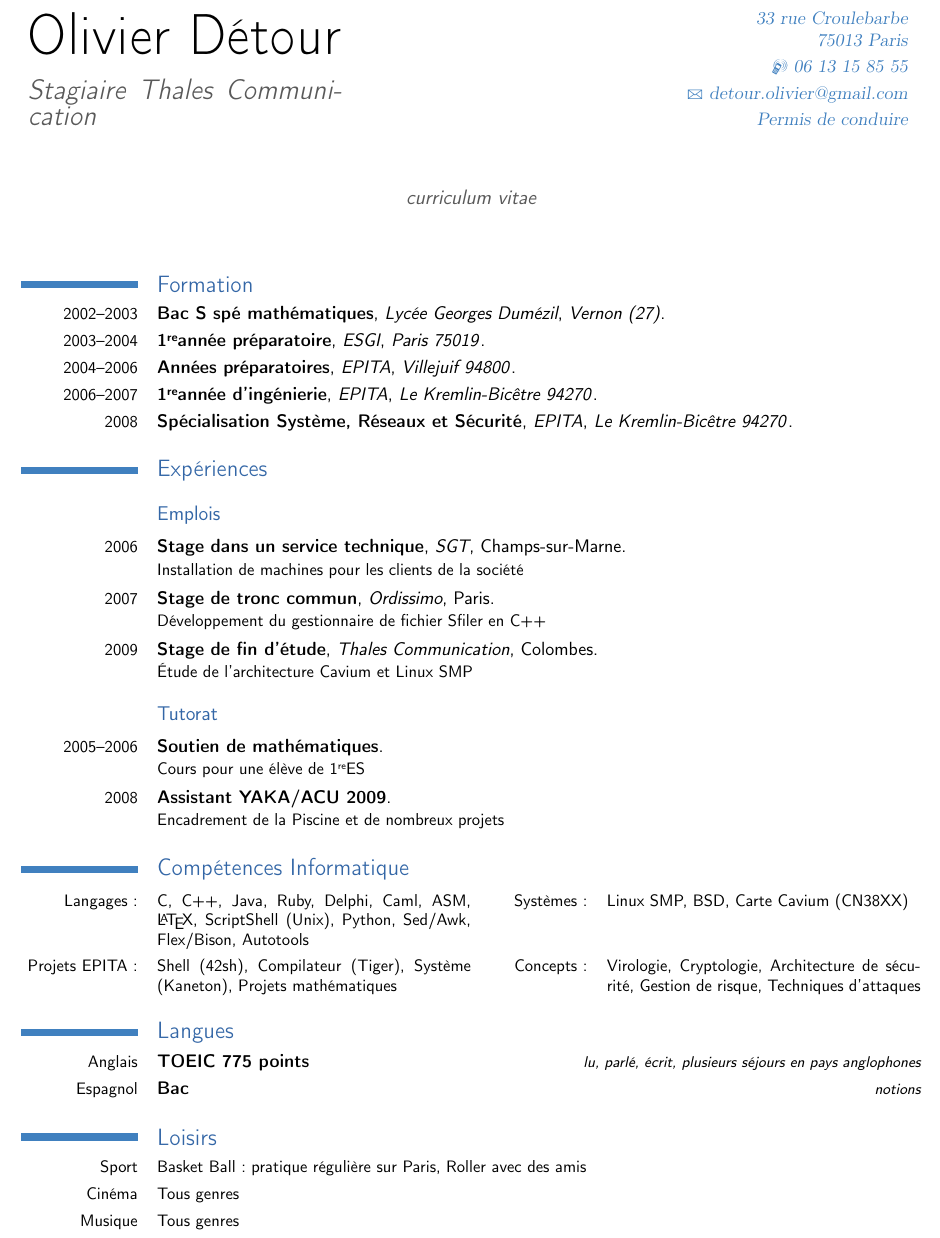
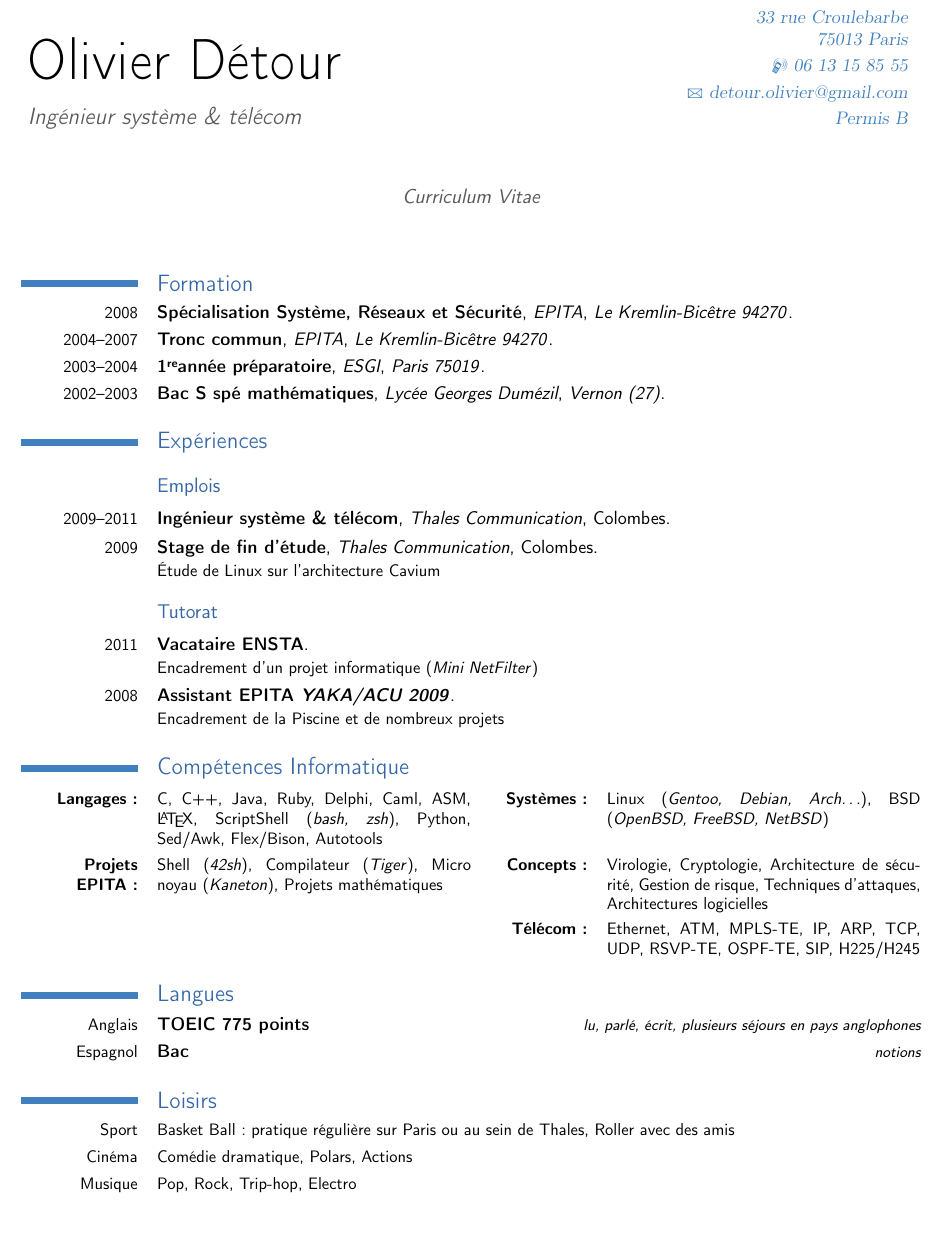
Before and after one commit to chino540off/jobs, a LaTeX CV (cv/fr/cv.tex): part of the page, cut so that both start at the same text, the shorter picture padded with empty space. Compiled offline with pdfLaTeX.

Commit message:
update for Matt. have to check it by review.

```diff
--- a/cv/fr/cv.tex
+++ b/cv/fr/cv.tex
@@ -33,16 +26,13 @@
 \firstname{Olivier}
 \familyname{Détour}
 \birth{Né le 18 septembre 1985}{à Clermont Ferrand}
-\title{Stagiaire Thales Communication}				% optional, remove the line if not wanted
-\address{33 rue Croulebarbe}{75013 Paris}			% optional, remove the line if not wanted
-\mobile{06 13 15 85 55}						% optional, remove the line if not wanted
-%\phone{phone (optional)}					% optional, remove the line if not wanted
-%\fax{fax (optional)}						% optional, remove the line if not wanted
-\email{detour.olivier@gmail.com}				% optional, remove the line if not wanted
-\extrainfo{Permis de conduire}					% optional, remove the line if not wanted
-%\photo[64pt]{picture}						% '64pt' is the height the picture must be
-								% resized to and 'picture' is the name of
-								% the picture file; optional, remove the
-								% line if not wanted
-\quote{curriculum vitae}					% optional, remove the line if not wanted
+\title{\Large{Ingénieur système \& télécom}}
+\address{33 rue Croulebarbe}{75013 Paris}	% optional, remove the line if not wanted
+\mobile{06 13 15 85 55}				% optional, remove the line if not wanted
+%\phone{phone (optional)}			% optional, remove the line if not wanted
+%\fax{fax (optional)}				% optional, remove the line if not wanted
+\email{detour.olivier@gmail.com}		% optional, remove the line if not wanted
+\extrainfo{Permis B}				% optional, remove the line if not wanted
+%\photo[64pt]{picture}				% '64pt' is the height the picture must be resized to and 'picture' is the name of the picture file; optional, remove the line if not wanted
+\quote{Curriculum Vitae}			% optional, remove the line if not wanted
 
@@ -56,26 +45,12 @@
 \begin{document}
 \maketitle
 
-%\cventry{year--year}{Degree}
-%		     {Institution}{City}
-%		     {\textit{Grade}}{Description}		% arguments 3 to 6 are optional
 \section{Formation}
-\cventry{2002--2003}{Bac S spé mathématiques}
-		    {Lycée Georges Dumézil}{}
-		    {\textit{Vernon (27)}}{}			% arguments 3 to 6 are optional
-\cventry{2003--2004}{1\iere année préparatoire}
-		    {ESGI}{}
-		    {\textit{Paris 75019}}{}			% arguments 3 to 6 are optional
-\cventry{2004--2006}{Années préparatoires}
-		    {EPITA}{}
-		    {\textit{Villejuif 94800}}{}		% arguments 3 to 6 are optional
-\cventry{2006--2007}{1\iere année d'ingénierie}
-		    {EPITA}{}
-		    {\textit{Le Kremlin-Bicêtre 94270}}{} 	% arguments 3 to 6 are optional
-\cventry{2008}{Spécialisation Système, Réseaux et Sécurité}
-		    {EPITA}{}
-		    {\textit{Le Kremlin-Bicêtre 94270}}{}	% arguments 3 to 6 are optional
-
+\cventry{2008}{Spécialisation Système, Réseaux et Sécurité}{EPITA}{}{\textit{Le Kremlin-Bic\^etre 94270}}{}	% arguments 3 to 6 are optional
+\cventry{2004--2007}{Tronc commun}{EPITA}{}{\textit{Le Kremlin-Bic\^etre 94270}}{}				% arguments 3 to 6 are optional
+\cventry{2003--2004}{1\iere année préparatoire}{ESGI}{}{\textit{Paris 75019}}{}					% arguments 3 to 6 are optional
+\cventry{2002--2003}{Bac S spé mathématiques}{Lycée Georges Dumézil}{}{\textit{Vernon (27)}}{}			% arguments 3 to 6 are optional
+%\cventry{year--year}{Degree}{Institution}{City}{\textit{Grade}}{Description}					% arguments 3 to 6 are optional
 
 %\section{Master thesis}
 %\cvline{title}{\emph{Title}}
@@ -84,30 +59,20 @@
 
 \section{Expériences}
 \subsection{Emplois}
-\cventry{2006}{Stage dans un service technique}
-	      	    {SGT}{Champs-sur-Marne}
-		    {}{Installation de machines pour les clients de la société}		% arguments 3 to 6 are optional
-\cventry{2007}{Stage de tronc commun}
-		    {Ordissimo}{Paris}
-		    {}{Développement du gestionnaire de fichier Sfiler en C++}		% arguments 3 to 6 are optional
-\cventry{2009}{Stage de fin d'étude}
-		    {Thales Communication}{Colombes}
-		    {}{Étude de l'architecture Cavium et Linux SMP}			% arguments 3 to 6 are optional
-
+\cventry{2009--2011}{Ingénieur système \& télécom}{Thales Communication}{Colombes}{}{}					% arguments 3 to 6 are optional
+\cventry{2009}{Stage de fin d'étude}{Thales Communication}{Colombes}{}{Étude de Linux sur l'architecture Cavium}	% arguments 3 to 6 are optional
 \subsection{Tutorat}
-\cventry{2005--2006}{Soutien de mathématiques}
-		    {}{}
-		    {}{Cours pour une élève de 1\iere ES}				% arguments 3 to 6 are optional
-\cventry{2008}{Assistant YAKA/ACU 2009}
-		    {}{}
-		    {}{Encadrement de la Piscine et de nombreux projets}		% arguments 3 to 6 are optional
+\cventry{2011}{Vacataire ENSTA}{}{}{}{Encadrement d'un projet informatique (\textit{Mini NetFilter})}			% arguments 3 to 6 are optional
+\cventry{2008}{Assistant EPITA \textit{YAKA/ACU 2009}}{}{}{}{Encadrement de la Piscine et de nombreux projets}		% arguments 3 to 6 are optional
 
 \section{Compétences Informatique}
 %\cvcomputer{category 1}{XXX, YYY, ZZZ}{category 4}{XXX, YYY, ZZZ}
-\cvcomputer{Langages:}{C, C++, Java, Ruby, Delphi, Caml, ASM, \LaTeX, ScriptShell (Unix), Python, Sed/Awk, Flex/Bison, Autotools}
-	   {Systèmes:}{Linux SMP, BSD, Carte Cavium (CN38XX)}
-\cvcomputer{Projets EPITA:}{Shell (42sh), Compilateur (Tiger), Système (Kaneton), Projets mathématiques}
-	   {Concepts:}{Virologie, Cryptologie, Architecture de sécurité, Gestion de risque, Techniques d'attaques}
+\cvcomputer{\textbf{Langages:}}{C, C++, Java, Ruby, Delphi, Caml, ASM, \LaTeX, ScriptShell (\textit{bash, zsh}), Python, Sed/Awk, Flex/Bison, Autotools}
+	   {\textbf{Systèmes:}}{Linux (\textit{Gentoo, Debian, Arch\dots}), BSD (\textit{OpenBSD, FreeBSD, NetBSD})}
+\cvcomputer{\textbf{Projets EPITA:}}{Shell (\textit{42sh}), Compilateur (\textit{Tiger}), Micro noyau (\textit{Kaneton}), Projets mathématiques}
+	   {\textbf{Concepts:}}{Virologie, Cryptologie, Architecture de sécurité, Gestion de risque, Techniques d'attaques, Architectures logicielles}
+\cvcomputer{}{}
+	   {\textbf{Télécom:}}{Ethernet, ATM, MPLS-TE, IP, ARP, TCP, UDP, RSVP-TE, OSPF-TE, SIP, H225/H245}
 
 \section{Langues}
 %\cvlanguage{language 1}{Skill level}{Comment}
@@ -115,9 +80,9 @@
 \cvlanguage{Espagnol}{Bac}{notions}
 
 \section{Loisirs}
-\cvline{Sport}{\small Basket Ball: pratique régulière sur Paris, Roller avec des amis}
-\cvline{Cinéma}{\small Tous genres}
-\cvline{Musique}{\small Tous genres}
+\cvline{Sport}{\small Basket Ball: pratique régulière sur Paris ou au sein de Thales, Roller avec des amis}
+\cvline{Cinéma}{\small Comédie dramatique, Polars, Actions}
+\cvline{Musique}{\small Pop, Rock, Trip-hop, Electro}
 
 %\renewcommand{\listitemsymbol}{-} % change the symbol for lists
 
```
Also changed, not shown: cv/fr/cv.tex (22 more changed lines).
